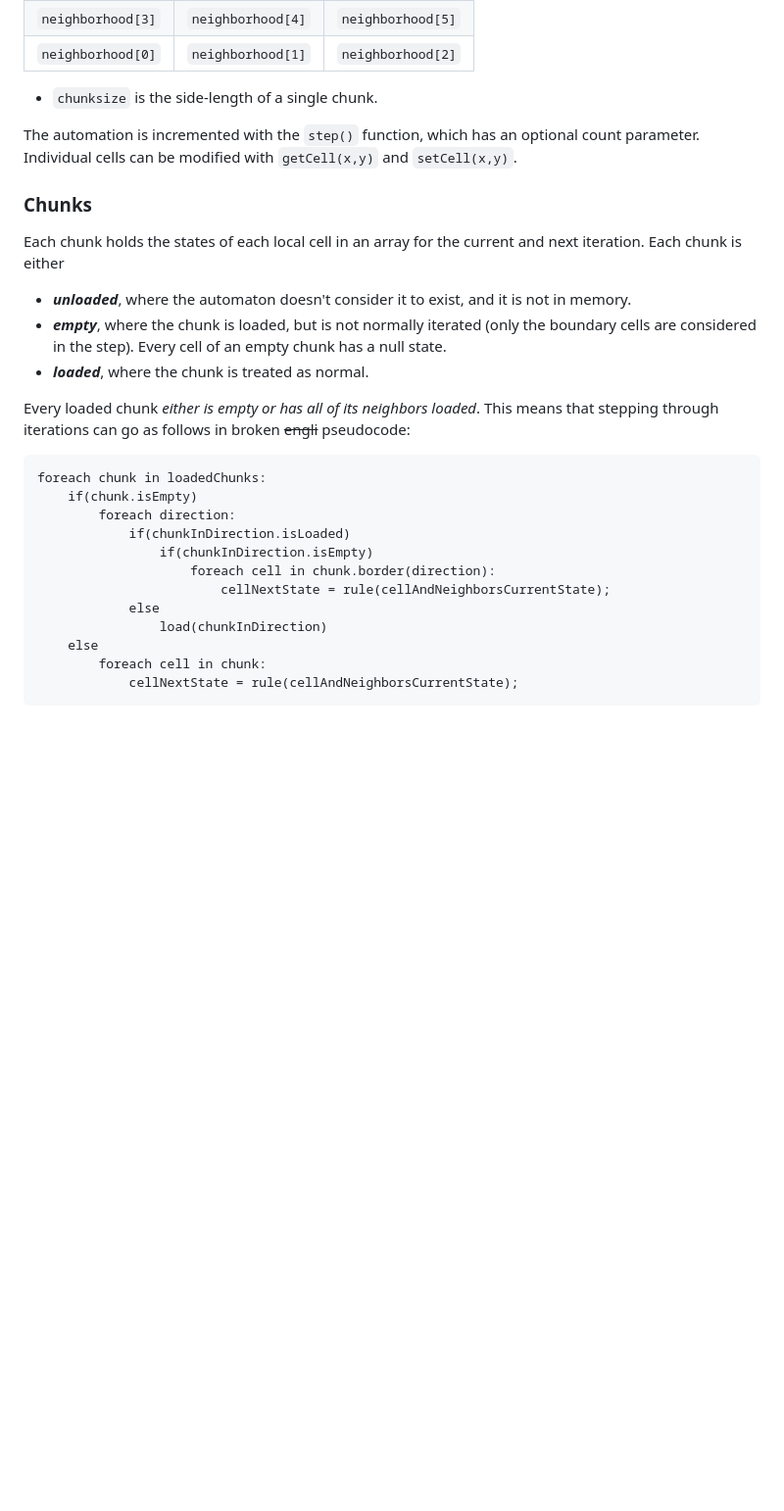
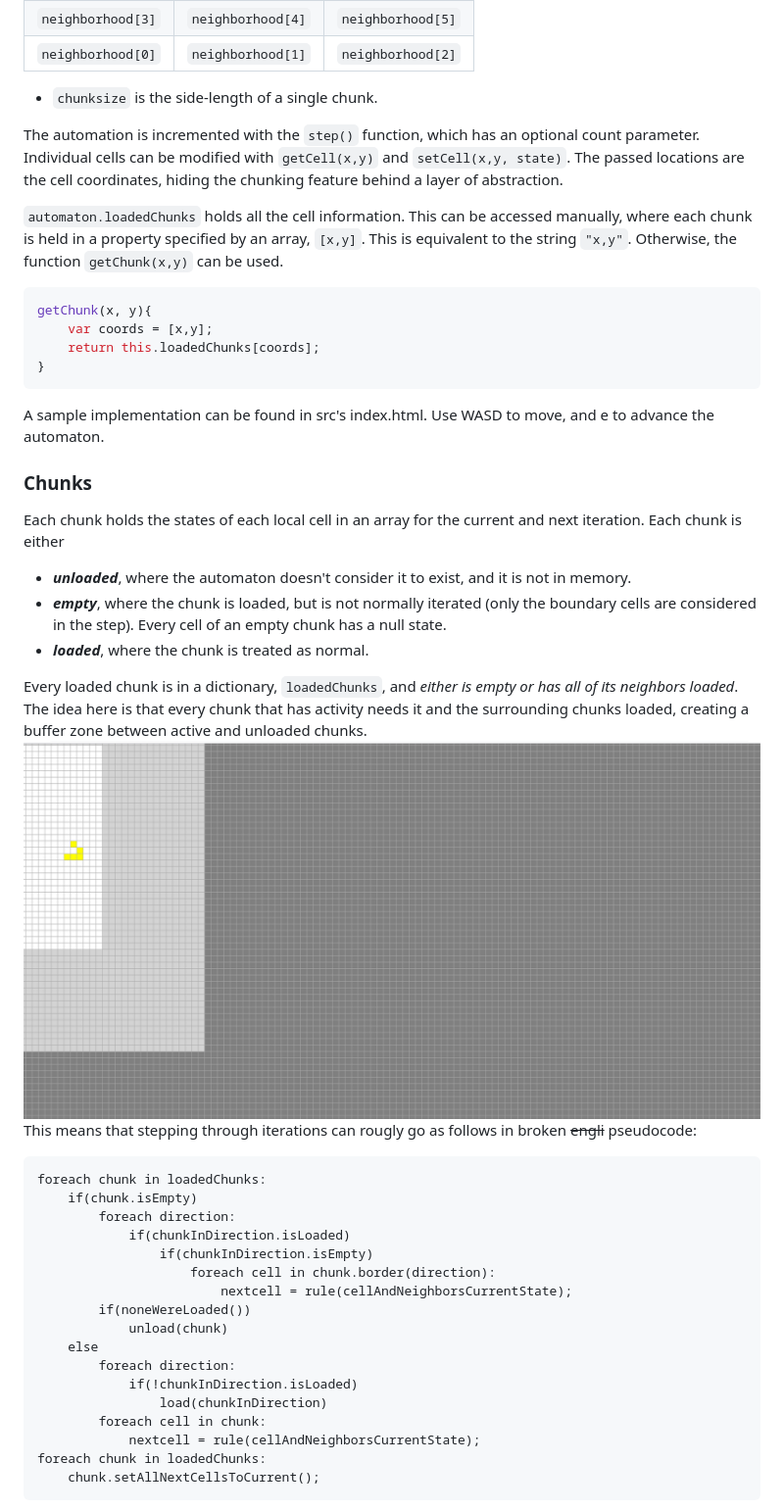
Before and after one commit to FaceLambda/ChunkAutomata, a Markdown page: README.md, the part around one of its changes. Shown at 98% size. Rendered like a GitHub page; pictures changed too: readme_images/glider.gif (added); blank space fills up the shorter version.

Commit message:
FINISH 1
Completed implementation,
no bugs currently known

````diff
--- a/README.md
+++ b/README.md
@@ -14,14 +14,26 @@ An instance is created with `new Automaton(rule, chunksize)` where
 - `chunksize` is the side-length of a single chunk.
 
 The automation is incremented with the `step()` function, which has an optional count parameter.
-Individual cells can be modified with `getCell(x,y)` and `setCell(x,y)`.
+Individual cells can be modified with `getCell(x,y)` and `setCell(x,y, state)`. The passed locations are the cell coordinates, hiding the chunking feature behind a layer of abstraction.
+
+`automaton.loadedChunks` holds all the cell information. This can be accessed manually, where each chunk is held in a property specified by an array, `[x,y]`. This is equivalent to the string `"x,y"`. Otherwise, the function `getChunk(x,y)` can be used.
+```javascript
+getChunk(x, y){
+    var coords = [x,y];
+    return this.loadedChunks[coords];
+}
+```
+
+A sample implementation can be found in src's index.html. Use WASD to move, and e to advance the automaton.
 ### Chunks
 Each chunk holds the states of each local cell in an array for the current and next iteration. Each chunk is either
 - ***unloaded***, where the automaton doesn't consider it to exist, and it is not in memory.
 - ***empty***, where the chunk is loaded, but is not normally iterated (only the boundary cells are considered in the step). Every cell of an empty chunk has a null state.
 - ***loaded***, where the chunk is treated as normal.
 
-Every loaded chunk *either is empty or has all of its neighbors loaded*. This means that stepping through iterations can go as follows in broken ~~engli~~ pseudocode:
+Every loaded chunk is in a dictionary, `loadedChunks`, and *either is empty or has all of its neighbors loaded*. The idea here is that every chunk that has activity needs it and the surrounding chunks loaded, creating a buffer zone between active and unloaded chunks.<br/>
+![Image not found; is readme_images in the directory?](readme_images/glider.gif)<br/>
+This means that stepping through iterations can rougly go as follows in broken ~~engli~~ pseudocode:
 ```
 foreach chunk in loadedChunks:
     if(chunk.isEmpty)
@@ -29,10 +41,15 @@ foreach chunk in loadedChunks:
             if(chunkInDirection.isLoaded)
                 if(chunkInDirection.isEmpty)
                     foreach cell in chunk.border(direction):
-                        cellNextState = rule(cellAndNeighborsCurrentState);
-            else
+                        nextcell = rule(cellAndNeighborsCurrentState);
+        if(noneWereLoaded())
+            unload(chunk)
+    else
+        foreach direction:
+            if(!chunkInDirection.isLoaded)
                 load(chunkInDirection)
-    else
         foreach cell in chunk:
-            cellNextState = rule(cellAndNeighborsCurrentState);
+            nextcell = rule(cellAndNeighborsCurrentState);
+foreach chunk in loadedChunks:
+    chunk.setAllNextCellsToCurrent();
 ```
````
Also changed, not shown: other parts of README.md (+38 -0 lines), readme_images/UnloadedSkipExample.png (added), readme_images/loadunloadTut1.png (added), readme_images/loadunloadTut2.png (added), 3 other files.
